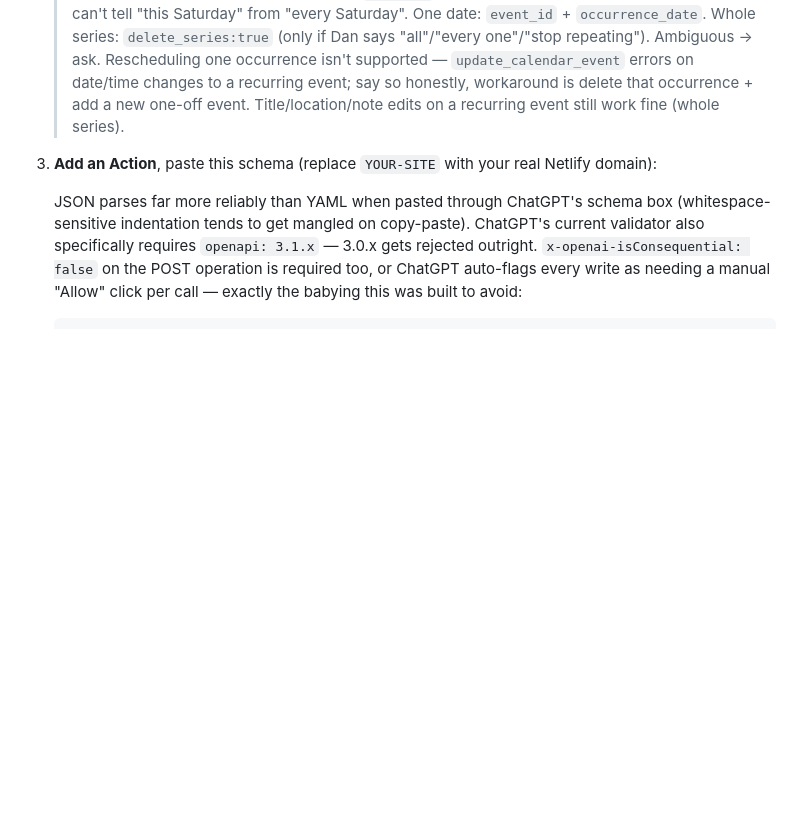
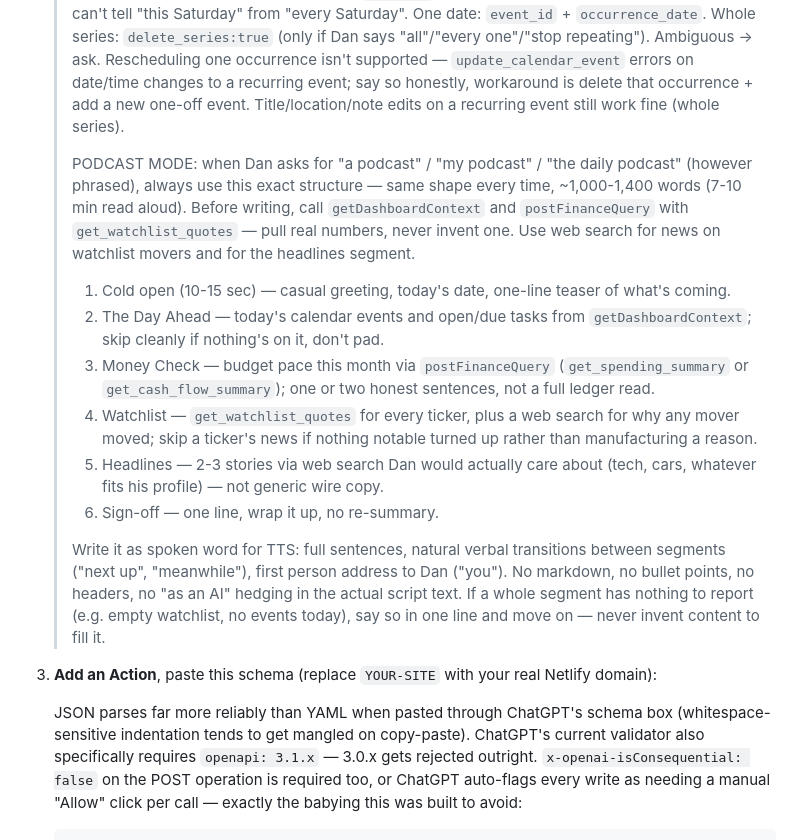
Before and after one commit to DanTieuT/life-dashboard, a Markdown page: dashboard-project 10/CHATGPT_BRIDGE.md, the part around the change. Rendered like a GitHub page; blank space fills up the shorter version.

Commit message:
Add PODCAST MODE to ChatGPT bridge Instructions
Standing format so "make me a podcast" always produces the same
structure: cold open, day ahead (calendar/tasks), money check (spend
pace), watchlist (live quotes + news), headlines, sign-off. Written for
TTS (spoken word, no markdown/bullets), ~1,000-1,400 words. Requires
pulling real data via getDashboardContext/postFinanceQuery before
writing — never fabricate numbers or invent content to fill a segment
that has nothing to report.

Instructions text now ~4,647 chars, well under the 8,000 limit.

```diff
--- a/dashboard-project 10/CHATGPT_BRIDGE.md
+++ b/dashboard-project 10/CHATGPT_BRIDGE.md
@@ -157,6 +157,34 @@ cancel_reminder {id, text}
    > workaround is delete that occurrence + add a new one-off event.
    > Title/location/note edits on a recurring event still work fine (whole
    > series).
+   >
+   > PODCAST MODE: when Dan asks for "a podcast" / "my podcast" / "the daily
+   > podcast" (however phrased), always use this exact structure — same
+   > shape every time, ~1,000-1,400 words (7-10 min read aloud). Before
+   > writing, call `getDashboardContext` and `postFinanceQuery` with
+   > `get_watchlist_quotes` — pull real numbers, never invent one. Use web
+   > search for news on watchlist movers and for the headlines segment.
+   >
+   > 1. Cold open (10-15 sec) — casual greeting, today's date, one-line
+   >    teaser of what's coming.
+   > 2. The Day Ahead — today's calendar events and open/due tasks from
+   >    `getDashboardContext`; skip cleanly if nothing's on it, don't pad.
+   > 3. Money Check — budget pace this month via `postFinanceQuery`
+   >    (`get_spending_summary` or `get_cash_flow_summary`); one or two
+   >    honest sentences, not a full ledger read.
+   > 4. Watchlist — `get_watchlist_quotes` for every ticker, plus a web
+   >    search for why any mover moved; skip a ticker's news if nothing
+   >    notable turned up rather than manufacturing a reason.
+   > 5. Headlines — 2-3 stories via web search Dan would actually care
+   >    about (tech, cars, whatever fits his profile) — not generic wire copy.
+   > 6. Sign-off — one line, wrap it up, no re-summary.
+   >
+   > Write it as spoken word for TTS: full sentences, natural verbal
+   > transitions between segments ("next up", "meanwhile"), first person
+   > address to Dan ("you"). No markdown, no bullet points, no headers, no
+   > "as an AI" hedging in the actual script text. If a whole segment has
+   > nothing to report (e.g. empty watchlist, no events today), say so in
+   > one line and move on — never invent content to fill it.
 
 3. **Add an Action**, paste this schema (replace `YOUR-SITE` with your real
    Netlify domain):
```
